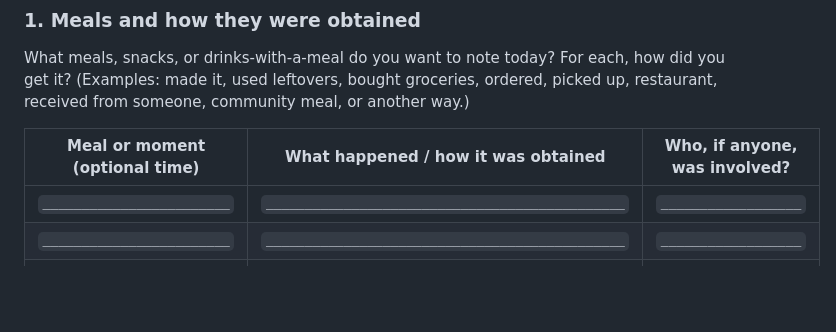
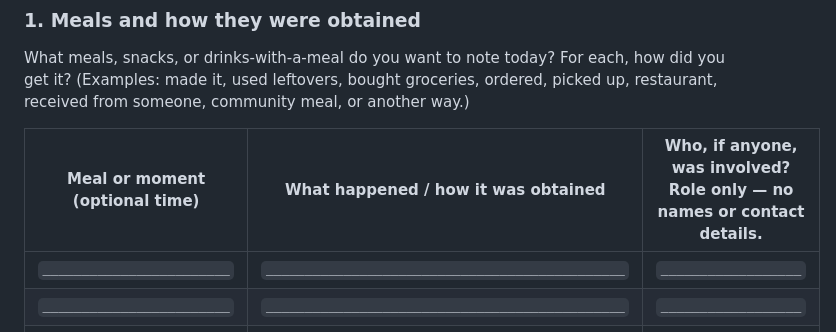
Before and after one commit to swingy369/outings-preview, a Markdown page: research/user-research-pack-v1.0/08-seven-day-behaviour-diary.md, the part around the change. GitHub-like rendering; blank space fills up the shorter version.

Commit message:
docs: clarify diary privacy prompt

```diff
--- a/research/user-research-pack-v1.0/08-seven-day-behaviour-diary.md
+++ b/research/user-research-pack-v1.0/08-seven-day-behaviour-diary.md
@@ -52,7 +52,7 @@ This page is reusable. Write as little or as much as you want. It is fine to rec
 
 What meals, snacks, or drinks-with-a-meal do you want to note today? For each, how did you get it? (Examples: made it, used leftovers, bought groceries, ordered, picked up, restaurant, received from someone, community meal, or another way.)
 
-| Meal or moment (optional time) | What happened / how it was obtained | Who, if anyone, was involved? |
+| Meal or moment (optional time) | What happened / how it was obtained | Who, if anyone, was involved? Role only — no names or contact details. |
 | --- | --- | --- |
 | `________________________` | `______________________________________________` | `__________________` |
 | `________________________` | `______________________________________________` | `__________________` |
```
